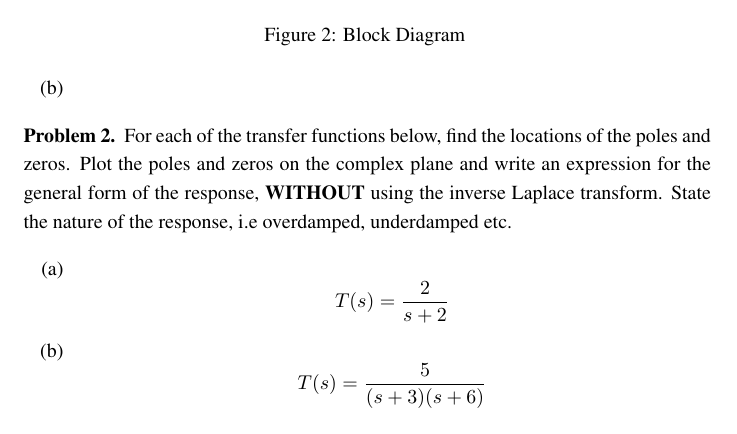
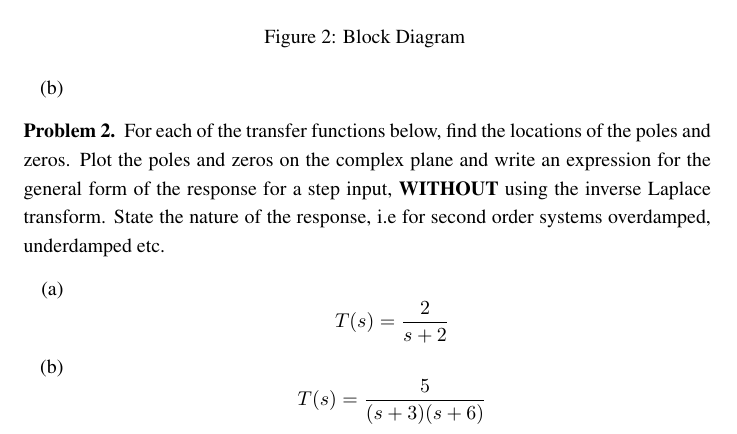
Before and after one commit to skulumani/MAE3134, a LaTeX problem sheet (homework/HW3/HW3.tex): part of page 1 of 7, cut so that both start at the same text. Compiled offline with pdfLaTeX; a LaTeX package or settings file that is missing is left out.

Commit message:
Update hw3

```diff
--- a/homework/HW3/HW3.tex
+++ b/homework/HW3/HW3.tex
@@ -82,8 +82,8 @@
 
 \begin{prob}
     For each of the transfer functions below, find the locations of the poles and zeros.
-    Plot the poles and zeros on the complex plane and write an expression for the general form of the response, \textbf{WITHOUT} using the inverse Laplace transform.
-    State the nature of the response, i.e overdamped, underdamped etc.
+    Plot the poles and zeros on the complex plane and write an expression for the general form of the response for a step input, \textbf{WITHOUT} using the inverse Laplace transform.
+    State the nature of the response, i.e  for second order systems overdamped, underdamped etc.
 
     \begin{subprob}
         \item \[ T(s) = \frac{2}{s+2}\]
```
